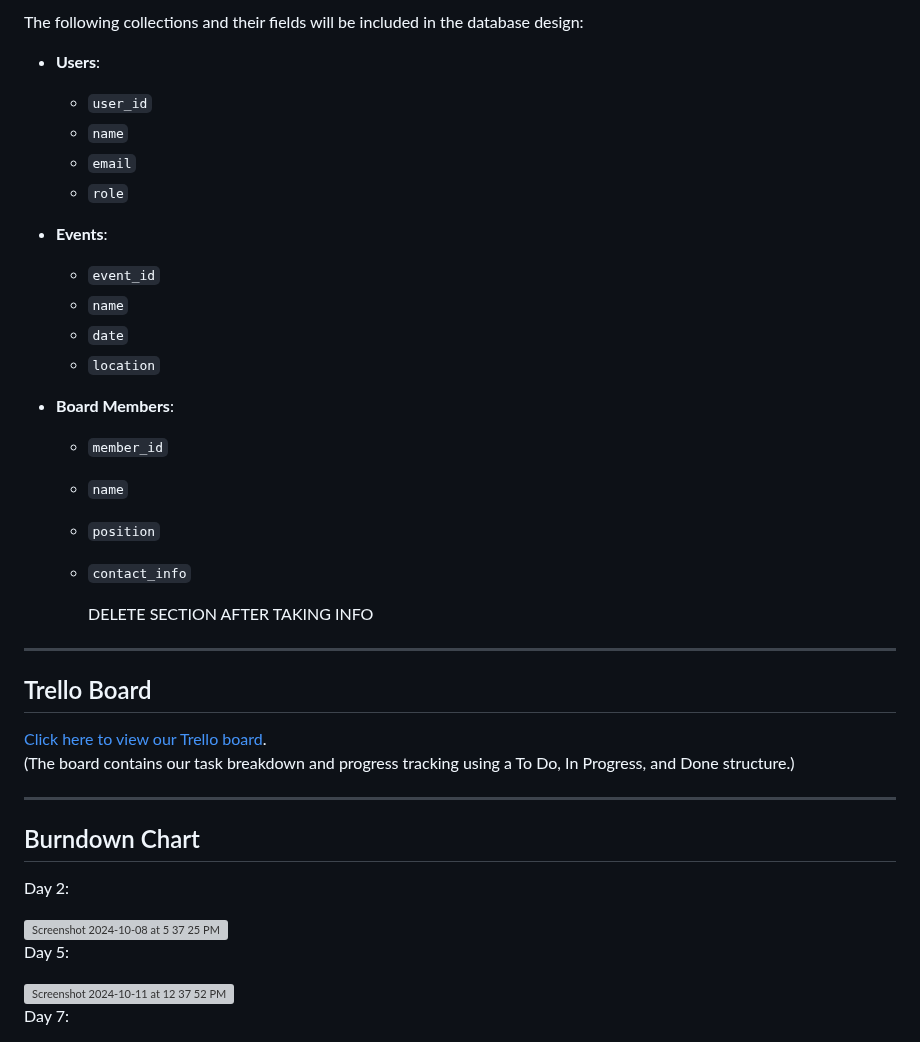
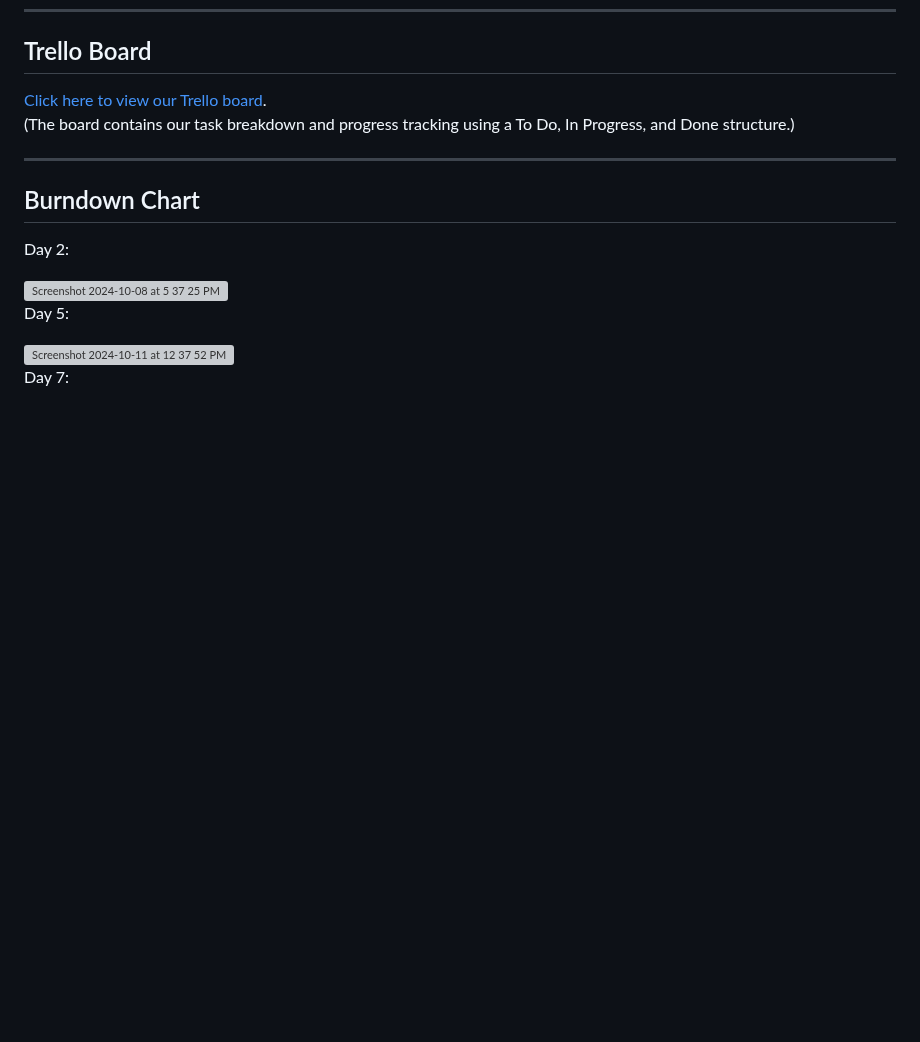
Before and after one commit to sjburgess/UW-Roundnet-Website, a Markdown page: README.md, the part around one of its changes. Drawn GitHub-style; blank space fills up the shorter version; grey boxes are pictures that could not be loaded.

```diff
--- a/README.md
+++ b/README.md
@@ -84,25 +30,3 @@ DELETE SECTION AFTER TAKING INFO
-The following collections and their fields will be included in the database design:
-
-- **Users**:
-  - `user_id`
-  - `name`
-  - `email`
-  - `role`
-
-- **Events**:
-  - `event_id`
-  - `name`
-  - `date`
-  - `location`
-
-- **Board Members**:
-  - `member_id`
-  - `name`
-  - `position`
-  - `contact_info`
-
-    DELETE SECTION AFTER TAKING INFO
-----------------------------------------------
 
 ## Trello Board
 [Click here to view our Trello board](https://trello.com/invite/b/66ec8fb0dbc77584d08a14ce/ATTIa2f99009276f461812cc7593b1f89644F76460DD/is-424-spikeball-project).
```
Also changed, not shown: other parts of README.md (+0 -54 lines).
